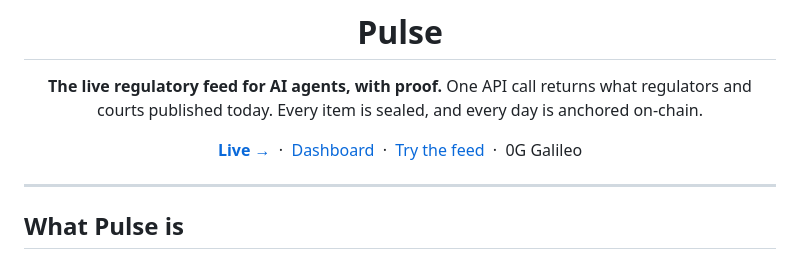
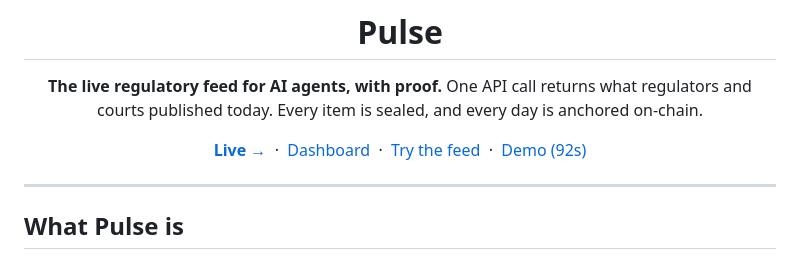
Before and after one commit to itachi-exe/pulse, a Markdown page: README.md, the part around the change. Drawn GitHub-style.

Commit message:
readme: link demo

```diff
--- a/README.md
+++ b/README.md
@@ -5,7 +5,7 @@
 **The live regulatory feed for AI agents, with proof.**
 One API call returns what regulators and courts published today. Every item is sealed, and every day is anchored on-chain.
 
-[**Live →**](https://getpulsedata.online) &nbsp;·&nbsp; [Dashboard](https://getpulsedata.online/dashboard?feed=regulatory) &nbsp;·&nbsp; [Try the feed](https://getpulsedata.online/data/feed/regulatory) &nbsp;·&nbsp; 0G Galileo
+[**Live →**](https://getpulsedata.online) &nbsp;·&nbsp; [Dashboard](https://getpulsedata.online/dashboard?feed=regulatory) &nbsp;·&nbsp; [Try the feed](https://getpulsedata.online/data/feed/regulatory) &nbsp;·&nbsp; [Demo (92s)](media/pulse_bli_demo.mp4)
 
 </div>
 
```
